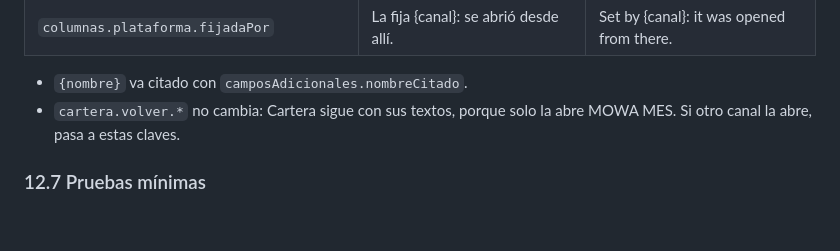
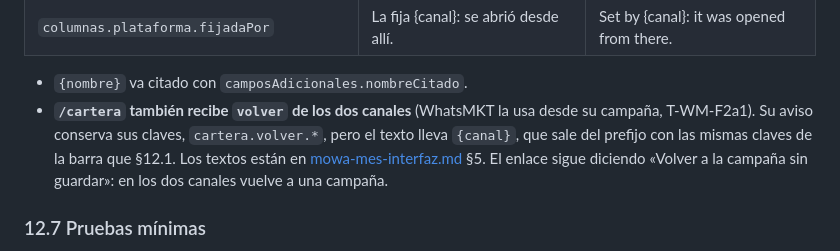
Before and after one commit to E-specter/auto_cusco, a Markdown page: docs/motor-texto-enriquecido-interfaz.md, the part around the change. GitHub-like rendering; blank space fills up the shorter version.

```diff
--- a/docs/motor-texto-enriquecido-interfaz.md
+++ b/docs/motor-texto-enriquecido-interfaz.md
@@ -675,7 +675,7 @@ Un `.notice--info` bajo el encabezado de la página y antes de todo lo demás, c
 | `columnas.plataforma.fijadaPor` | La fija {canal}: se abrió desde allí. | Set by {canal}: it was opened from there. |
 
 - `{nombre}` va citado con `camposAdicionales.nombreCitado`.
-- `cartera.volver.*` no cambia: Cartera sigue con sus textos, porque solo la abre MOWA MES. Si otro canal la abre, pasa a estas claves.
+- **`/cartera` también recibe `volver` de los dos canales** (WhatsMKT la usa desde su campaña, T-WM-F2a1). Su aviso conserva sus claves, `cartera.volver.*`, pero el texto lleva `{canal}`, que sale del prefijo con las mismas claves de la barra que §12.1. Los textos están en [mowa-mes-interfaz.md](mowa-mes-interfaz.md) §5. El enlace sigue diciendo «Volver a la campaña sin guardar»: en los dos canales vuelve a una campaña.
 
 ### 12.7 Pruebas mínimas
 
```
Also changed, not shown: docs/mowa-mes-interfaz.md (+2 -2 lines).
